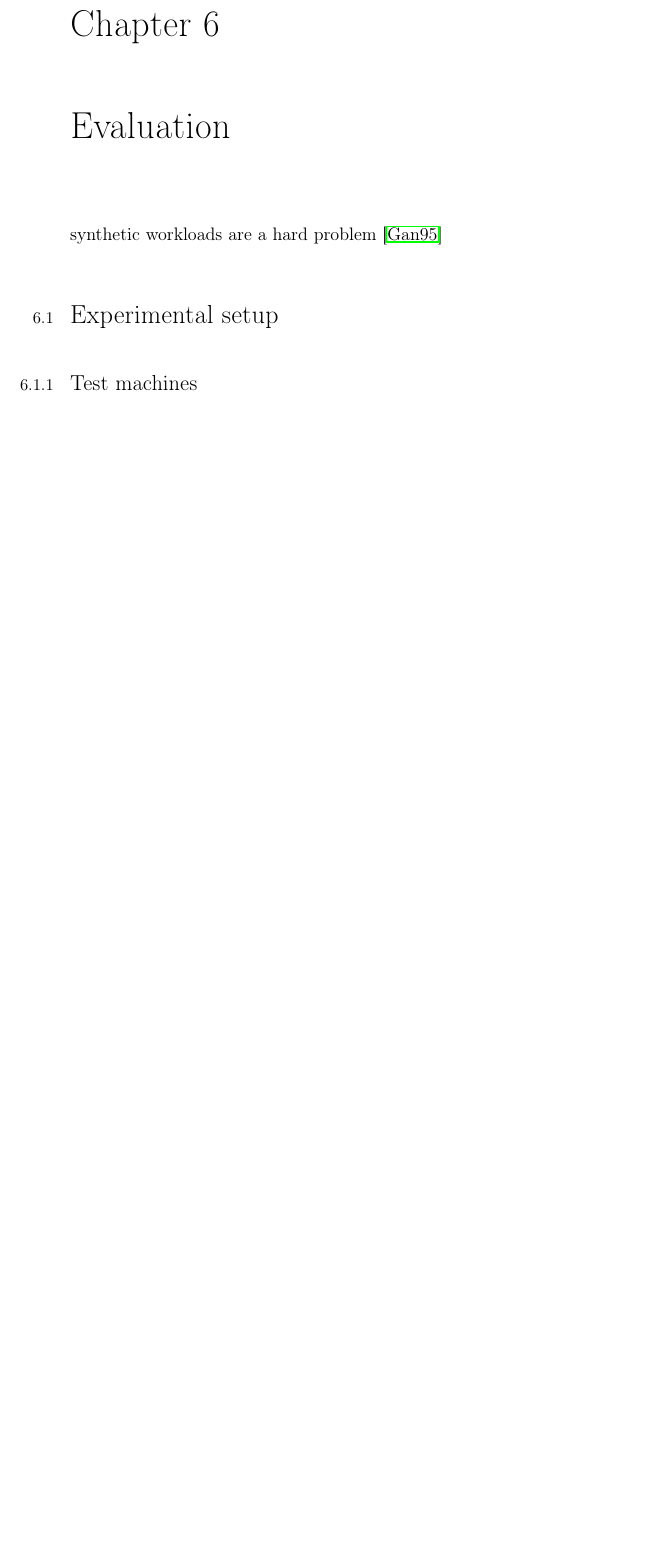
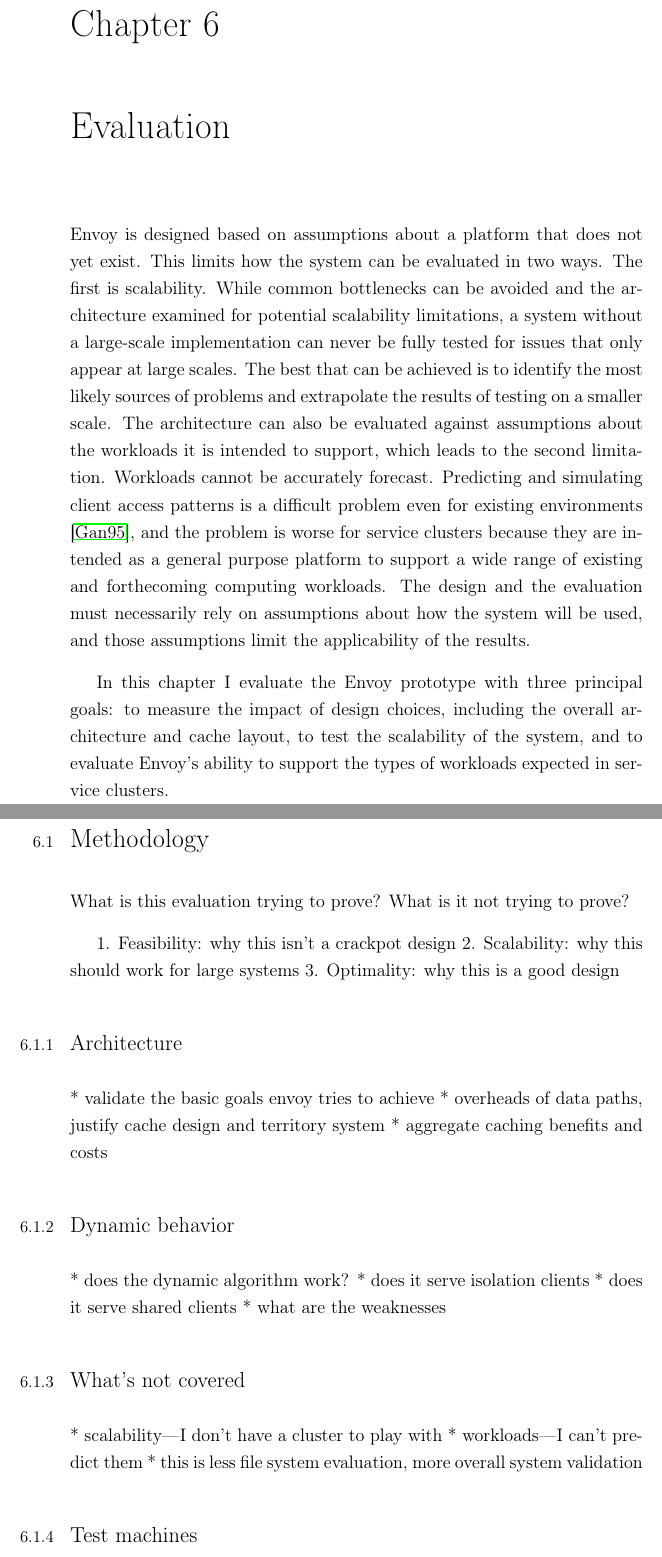
Before and after one commit to russross/dissertation, a LaTeX thesis (draft.tex, which reads 06-evaluation.tex): part of page 147 of 171 before the commit and two parts of pages 147 and 148 of 172 after it, the two joined at a grey line, cut so that both start at the same text, the shorter picture padded with empty space. Compiled offline with pdfLaTeX; a LaTeX package or settings file that is missing is left out.

Commit message:
[project @ Arch-1:rgr22@cl.cam.ac.uk--2005%dissertation--main--1.0--patch-93] evaluation intro

```diff
--- a/06-evaluation.tex
+++ b/06-evaluation.tex
@@ -1,8 +1,32 @@
 \chapter{Evaluation}\label{cha:evaluation}
 
-synthetic workloads are a hard problem \cite{ganger95}
+Envoy is designed based on assumptions about a platform that does not yet exist. This limits how the system can be evaluated in two ways. The first is scalability. While common bottlenecks can be avoided and the architecture examined for potential scalability limitations, a system without a large-scale implementation can never be fully tested for issues that only appear at large scales. The best that can be achieved is to identify the most likely sources of problems and extrapolate the results of testing on a smaller scale. The architecture can also be evaluated against assumptions about the workloads it is intended to support, which leads to the second limitation. Workloads cannot be accurately forecast. Predicting and simulating client access patterns is a difficult problem even for existing environments \cite{ganger95}, and the problem is worse for service clusters because they are intended as a general purpose platform to support a wide range of existing and forthecoming computing workloads. The design and the evaluation must necessarily rely on assumptions about how the system will be used, and those assumptions limit the applicability of the results.
 
-\section{Experimental setup}
+In this chapter I evaluate the Envoy prototype with three principal goals: to measure the impact of design choices, including the overall architecture and cache layout, to test the scalability of the system, and to evaluate Envoy's ability to support the types of workloads expected in service clusters.
+
+\section{Methodology}
+
+What is this evaluation trying to prove?  What is it not trying to prove?
+
+1. Feasibility: why this isn't a crackpot design
+2. Scalability: why this should work for large systems
+3. Optimality: why this is a good design
+
+\subsection{Architecture}
+* validate the basic goals envoy tries to achieve
+* overheads of data paths, justify cache design and territory system
+* aggregate caching benefits and costs
+
+\subsection{Dynamic behavior}
+* does the dynamic algorithm work?
+* does it serve isolation clients
+* does it serve shared clients
+* what are the weaknesses
+
+\subsection{What's not covered}
+* scalability---I don't have a cluster to play with
+* workloads---I can't predict them
+* this is less file system evaluation, more overall system validation
 
 \subsection{Test machines}
 
```
Also changed, not shown: 06-evaluation.tex (26 more changed lines).
